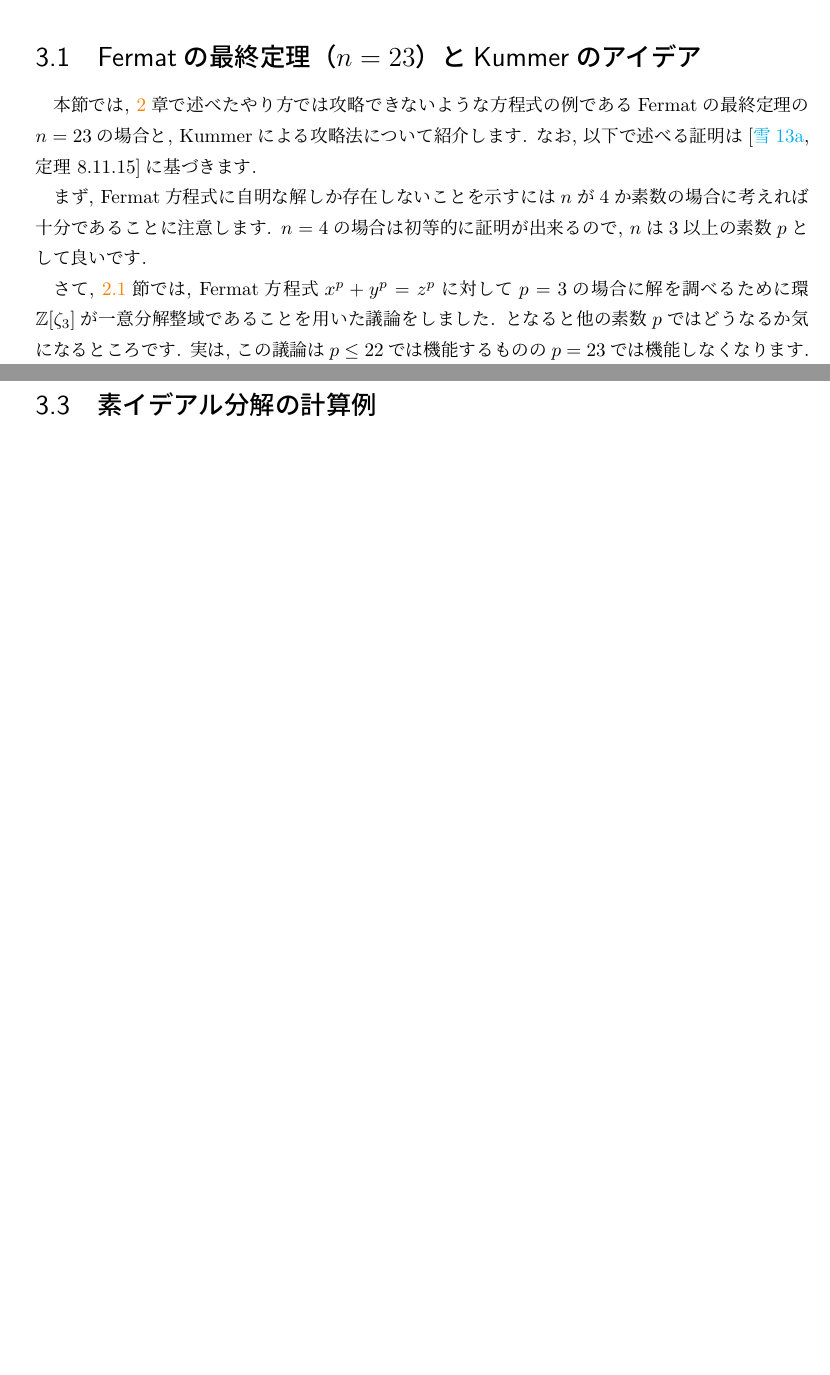
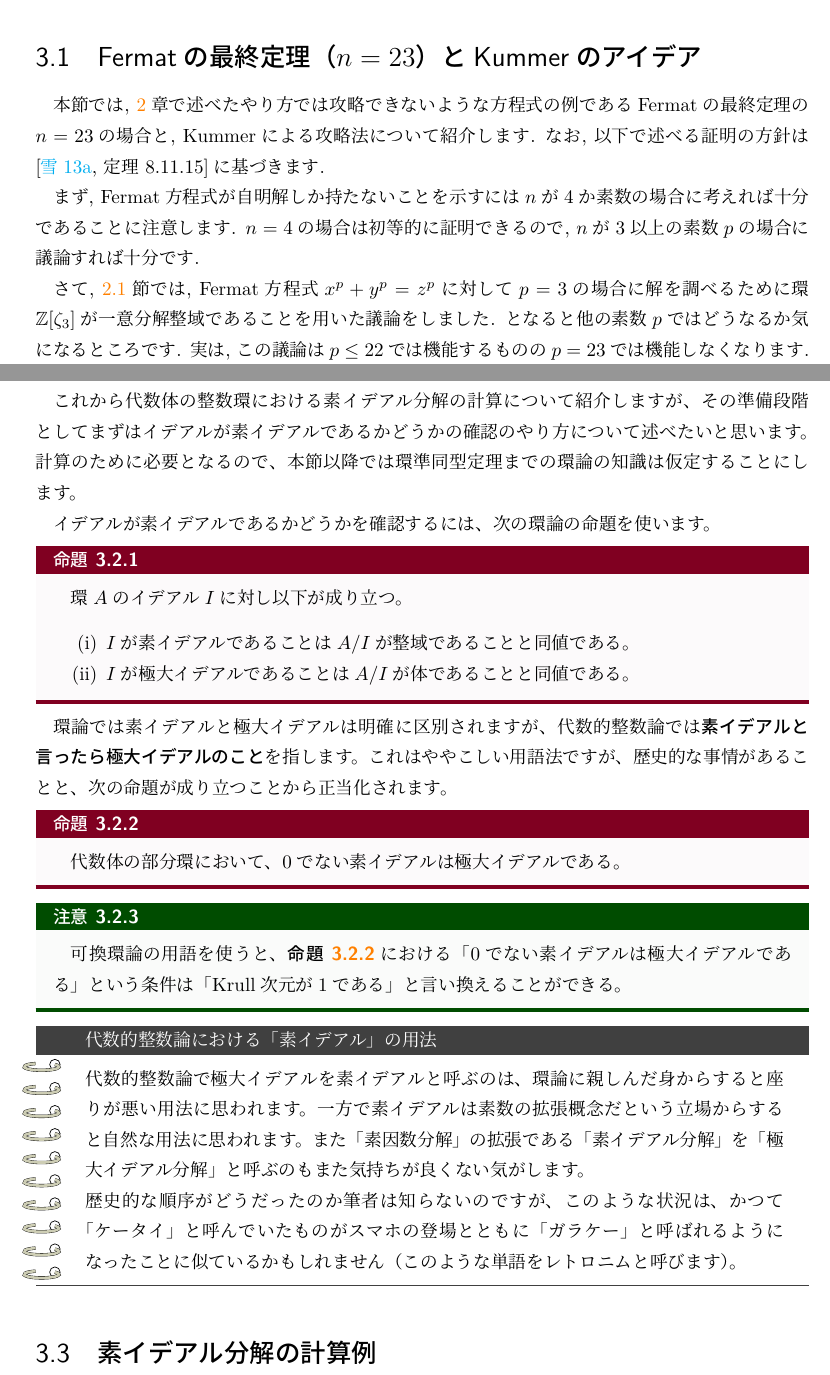
Before and after one commit to YuyaMurakamiMath/guide_alg_num, a LaTeX document (代数的整数論の道案内.tex): two parts of pages 14 and 18 of 21, joined at a grey line, cut so that both start at the same text, the shorter picture padded with empty space. The pictures show the PDF file 代数的整数論の道案内.pdf that the author committed with the source.

Commit message:
3.2節を加筆

```diff
--- a/代数的整数論の道案内.tex
+++ b/代数的整数論の道案内.tex
@@ -566,10 +566,10 @@ Kummerのアイデアの主要部の一つに\textbf{素イデアル分解}と
 % --------------------------------------------------------------------------
 
 本節では, \ref{chap:代数体の整数環の動機}章で述べたやり方では攻略できないような方程式の例であるFermatの最終定理の$ n=23 $の場合と, Kummerによる攻略法について紹介します.
-なお, 以下で述べる証明は\cite[定理 8.11.15]{Yukie1}に基づきます.
+なお, 以下で述べる証明の方針は\cite[定理 8.11.15]{Yukie1}に基づきます.
 
-まず, Fermat方程式に自明な解しか存在しないことを示すには$ n $が$ 4 $か素数の場合に考えれば十分であることに注意します.
-$ n=4 $の場合は初等的に証明が出来るので, $ n $は$ 3 $以上の素数$ p $として良いです.
+まず, Fermat方程式が自明解しか持たないことを示すには$ n $が$ 4 $か素数の場合に考えれば十分であることに注意します.
+$ n=4 $の場合は初等的に証明できるので, $ n $が$ 3 $以上の素数$ p $の場合に議論すれば十分です.
 
 さて, \ref{sec:Fermatの最終定理と一意分解整域}節では, Fermat方程式$ x^p + y^p = z^p $に対して$ p=3 $の場合に解を調べるために環$ \Z[\zeta_3] $が一意分解整域であることを用いた議論をしました.
 となると他の素数$ p $ではどうなるか気になるところです.
@@ -737,7 +737,37 @@ Bernoulli数というのはRiemannゼータ関数の正の偶数点での値に
 
 % --------------------------------------------------------------------------
 
+これから代数体の整数環における素イデアル分解の計算について紹介しますが、その準備段階としてまずはイデアルが素イデアルであるかどうかの確認のやり方について述べたいと思います。
+計算のために必要となるので、本節以降では環準同型定理までの環論の知識は仮定することにします。
 
+イデアルが素イデアルであるかどうかを確認するには、次の環論の命題を使います。
+
+\begin{prop}{}{prime_ideal_condition}
+	環$ A $のイデアル$ I $に対し以下が成り立つ。
+	\begin{enumerate}
+		\item $ I $が素イデアルであることは$ A/I $が整域であることと同値である。
+		\item $ I $が極大イデアルであることは$ A/I $が体であることと同値である。
+	\end{enumerate}
+\end{prop}
+
+環論では素イデアルと極大イデアルは明確に区別されますが、代数的整数論では\textbf{素イデアルと言ったら極大イデアルのこと}を指します。
+これはややこしい用語法ですが、歴史的な事情があることと、次の命題が成り立つことから正当化されます。
+
+\begin{prop}{}{Krull_dim_1}
+	代数体の部分環において、$ 0 $でない素イデアルは極大イデアルである。
+\end{prop}
+
+\begin{rem}{}{}
+	可換環論の用語を使うと、\prref{Krull_dim_1}における「$ 0 $でない素イデアルは極大イデアルである」という条件は「Krull次元が$ 1 $である」と言い換えることができる。
+\end{rem}
+
+\begin{ringnote}[代数的整数論における「素イデアル」の用法]
+	代数的整数論で極大イデアルを素イデアルと呼ぶのは、環論に親しんだ身からすると座りが悪い用法に思われます。
+	一方で素イデアルは素数の拡張概念だという立場からすると自然な用法に思われます。
+	また「素因数分解」の拡張である「素イデアル分解」を「極大イデアル分解」と呼ぶのもまた気持ちが良くない気がします。
+
+	歴史的な順序がどうだったのか筆者は知らないのですが、このような状況は、かつて「ケータイ」と呼んでいたものがスマホの登場とともに「ガラケー」と呼ばれるようになったことに似ているかもしれません（このような単語をレトロニムと呼びます）。
+\end{ringnote}
 
 
 % --------------------------------------------------------------------------
```
Also changed, not shown: 代数的整数論の道案内.pdf, 代数的整数論の道案内.tex (10 more changed lines).
